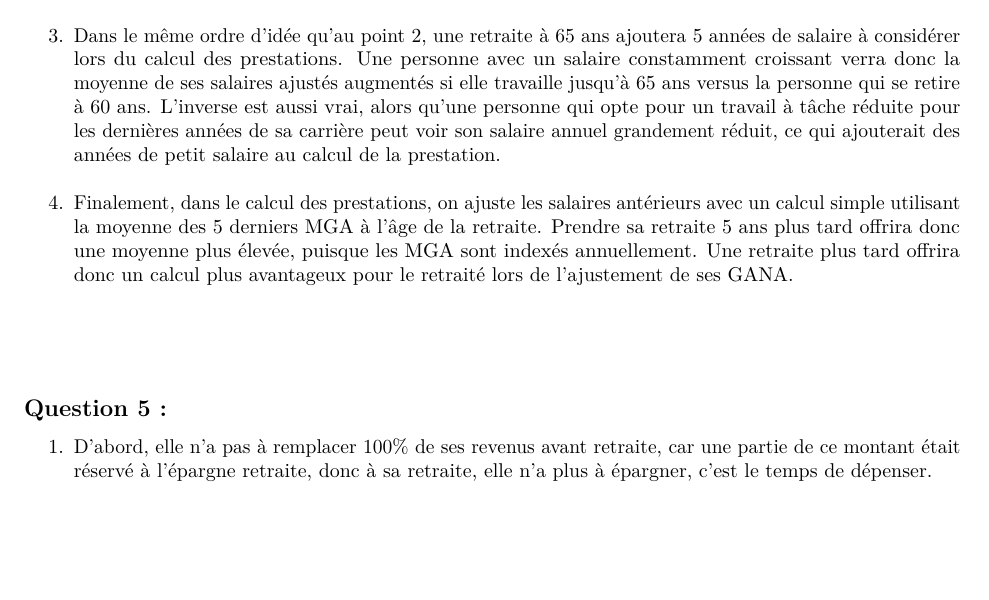
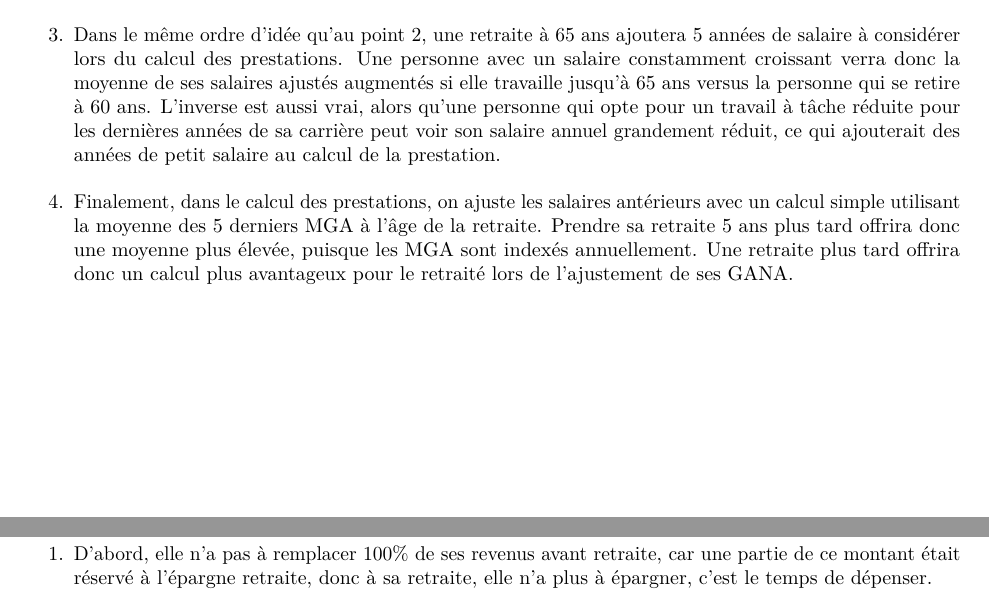
Before and after one commit to Thomas-17/ATCR-TP2, an R Markdown document (TP-ATCR-04.rmd): part of page 3 of 4 before the commit and two parts of pages 3 and 4 of 4 after it, the two joined at a grey line, cut so that both start at the same text, the shorter picture padded with empty space. Rendered offline with R 4.5, knitr and Pandoc, then LaTeX, with nearby package versions.

Commit message:
modification sauts de page

```diff
--- a/TP-ATCR-04.rmd
+++ b/TP-ATCR-04.rmd
@@ -95,7 +95,7 @@ Dans ce cas, Virginie verrait sa rente remplacer 55% de son revenu.
 3. Dans le même ordre d’idée qu’au point 2, une retraite à 65 ans ajoutera 5 années de salaire à considérer lors du calcul des prestations. Une personne avec un salaire constamment croissant verra donc la moyenne de ses salaires ajustés augmentés si elle travaille jusqu’à 65 ans versus la personne qui se retire à 60 ans. L’inverse est aussi vrai, alors qu’une personne qui opte pour un travail à tâche réduite pour les dernières années de sa carrière peut voir son salaire annuel grandement réduit, ce qui ajouterait des années de petit salaire au calcul de la prestation.
 4. Finalement, dans le calcul des prestations, on ajuste les salaires antérieurs avec un calcul simple utilisant la moyenne des 5 derniers MGA à l’âge de la retraite. Prendre sa retraite 5 ans plus tard offrira donc une moyenne plus élevée, puisque les MGA sont indexés annuellement. Une retraite plus tard offrira donc un calcul plus avantageux pour le retraité lors de l’ajustement de ses GANA.
 
-\vspace {40pt}
+\newpage
 
 ## Question 5 :
 1. D’abord, elle n’a pas à remplacer 100% de ses revenus avant retraite, car une partie de ce montant était réservé à l’épargne retraite, donc à sa retraite, elle n’a plus à épargner, c’est le temps de dépenser.
```
Also changed, not shown: TP-ATCR-04.rmd (2 more changed lines).
